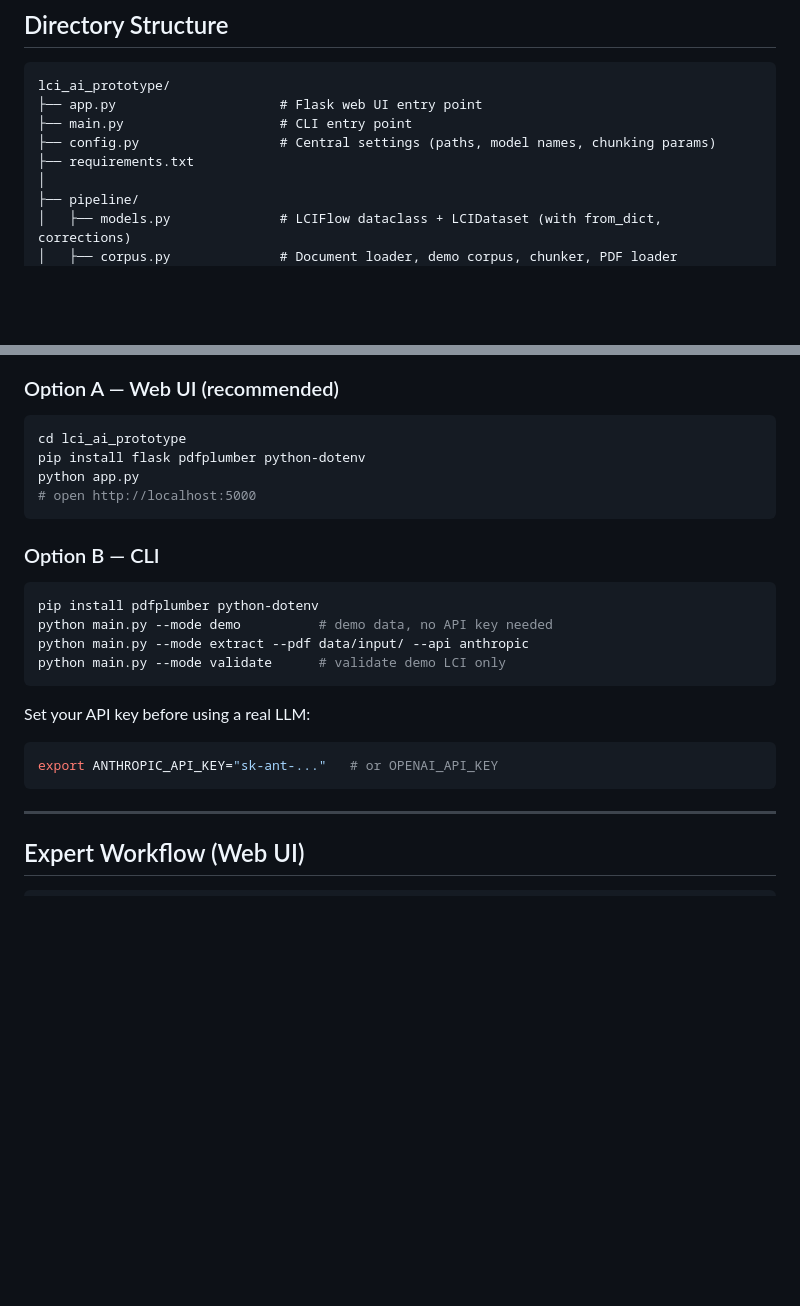
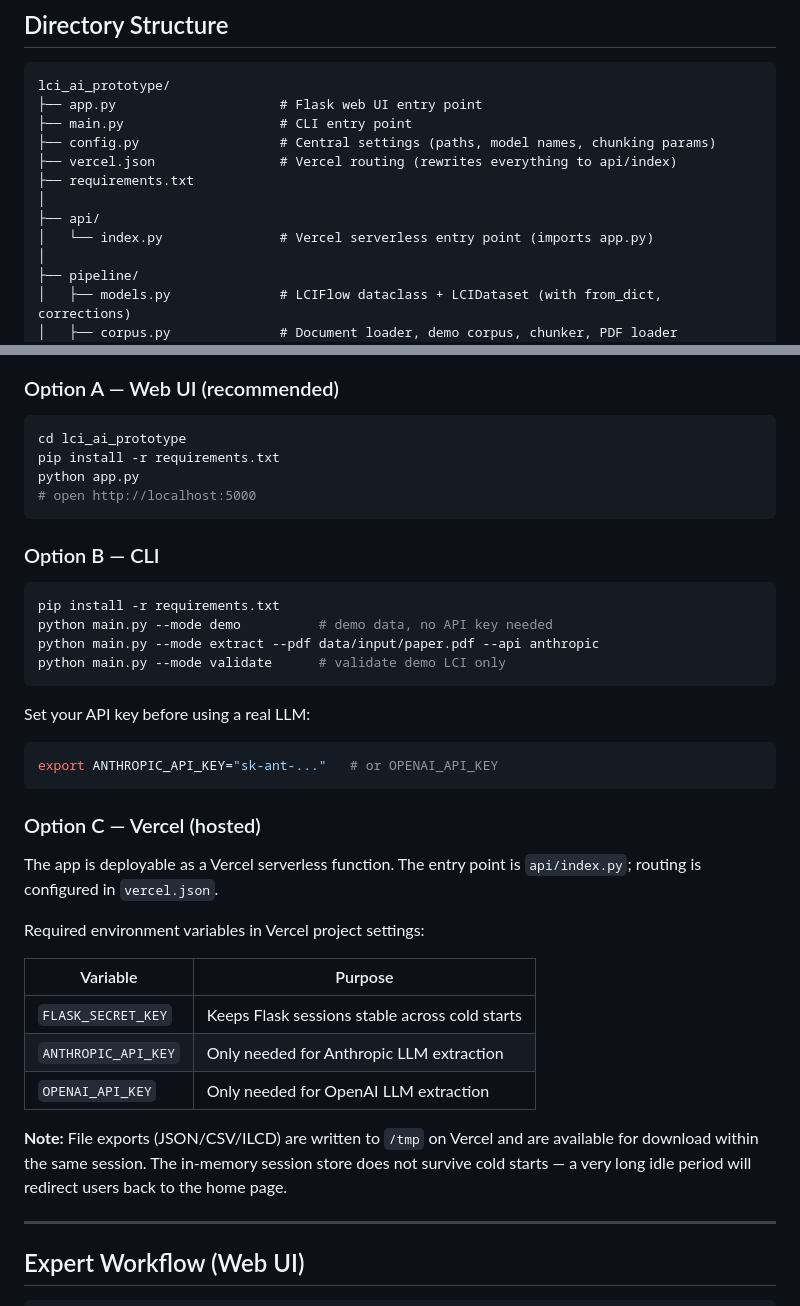
Before and after one commit to siwasit/lci_ai_prototype, a Markdown page: README.md, 2 parts joined by grey strips. Rendered like a GitHub page; blank space fills up the shorter version.

Commit message:
Update CLAUDE.md and README.md with Vercel deployment instructions and clarify API key handling

````diff
--- a/README.md
+++ b/README.md
@@ -28,7 +28,11 @@ lci_ai_prototype/
 ├── app.py                     # Flask web UI entry point
 ├── main.py                    # CLI entry point
 ├── config.py                  # Central settings (paths, model names, chunking params)
+├── vercel.json                # Vercel routing (rewrites everything to api/index)
 ├── requirements.txt
+│
+├── api/
+│   └── index.py               # Vercel serverless entry point (imports app.py)
 │
 ├── pipeline/
 │   ├── models.py              # LCIFlow dataclass + LCIDataset (with from_dict, corrections)
@@ -62,7 +66,7 @@ lci_ai_prototype/
 
 ```bash
 cd lci_ai_prototype
-pip install flask pdfplumber python-dotenv
+pip install -r requirements.txt
 python app.py
 # open http://localhost:5000
 ```
@@ -70,9 +74,9 @@ python app.py
 ### Option B — CLI
 
 ```bash
-pip install pdfplumber python-dotenv
+pip install -r requirements.txt
 python main.py --mode demo          # demo data, no API key needed
-python main.py --mode extract --pdf data/input/ --api anthropic
+python main.py --mode extract --pdf data/input/paper.pdf --api anthropic
 python main.py --mode validate      # validate demo LCI only
 ```
 
@@ -80,6 +84,20 @@ Set your API key before using a real LLM:
 ```bash
 export ANTHROPIC_API_KEY="sk-ant-..."   # or OPENAI_API_KEY
 ```
+
+### Option C — Vercel (hosted)
+
+The app is deployable as a Vercel serverless function. The entry point is `api/index.py`; routing is configured in `vercel.json`.
+
+Required environment variables in Vercel project settings:
+
+| Variable | Purpose |
+|----------|---------|
+| `FLASK_SECRET_KEY` | Keeps Flask sessions stable across cold starts |
+| `ANTHROPIC_API_KEY` | Only needed for Anthropic LLM extraction |
+| `OPENAI_API_KEY` | Only needed for OpenAI LLM extraction |
+
+**Note:** File exports (JSON/CSV/ILCD) are written to `/tmp` on Vercel and are available for download within the same session. The in-memory session store does not survive cold starts — a very long idle period will redirect users back to the home page.
 
 ---
 
````
Also changed, not shown: CLAUDE.md (+18 -1 lines).
